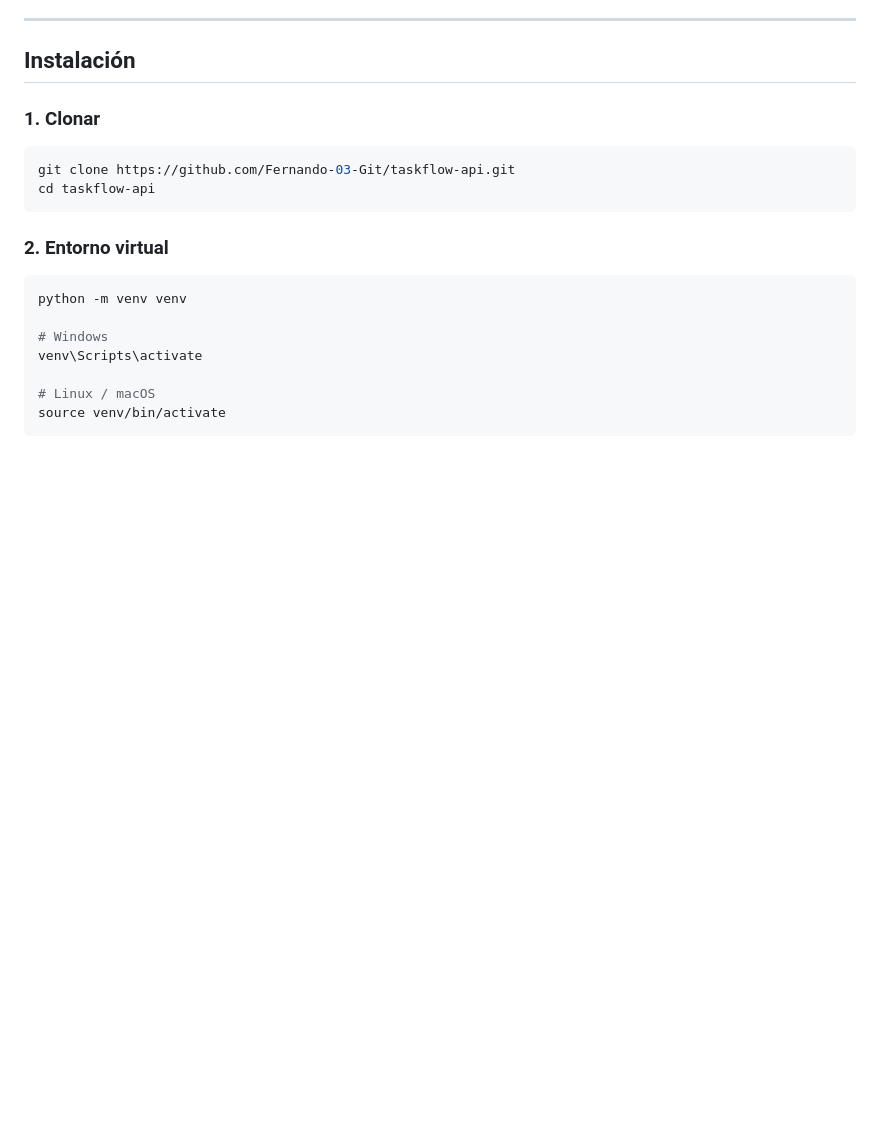
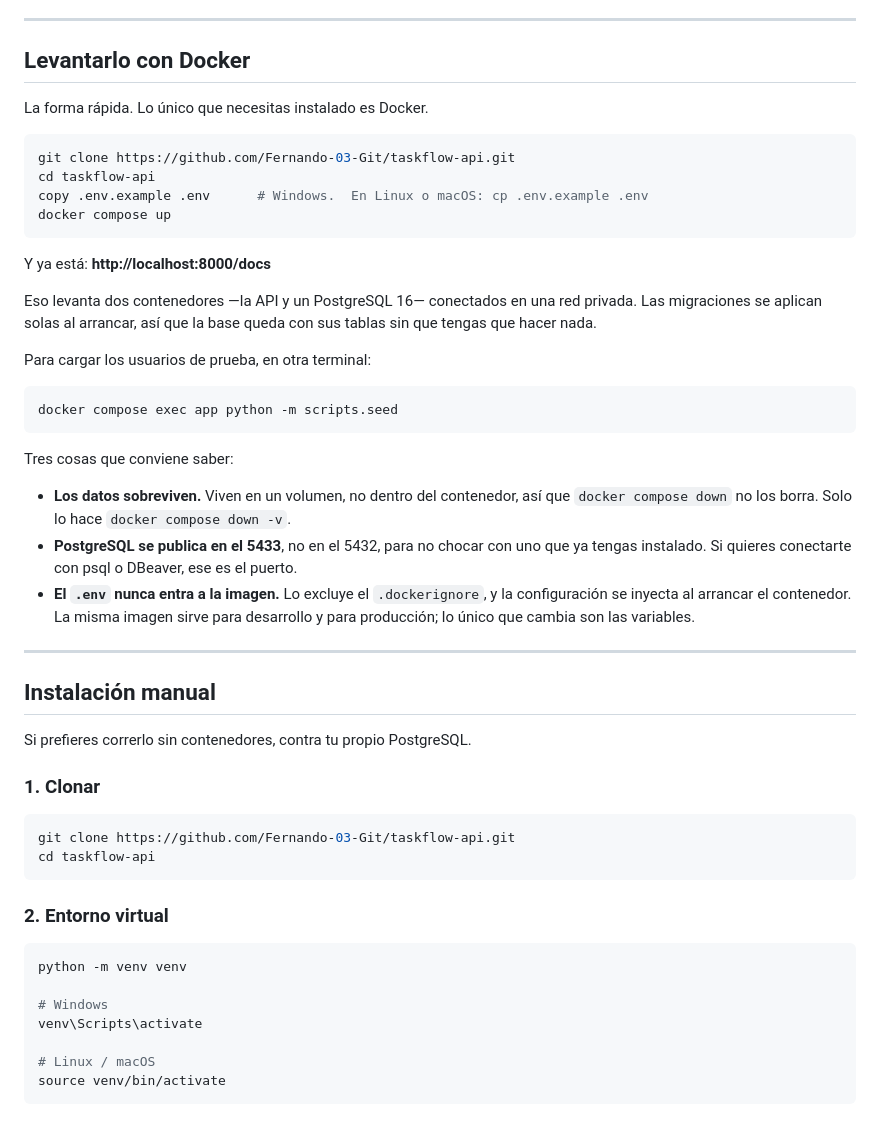
Before and after one commit to Fernando-03-Git/taskflow-api, a Markdown page: readme.md, the part around the change. Rendered like a GitHub page; blank space fills up the shorter version.

Commit message:
docs: agrego la seccion de Docker al README

````diff
--- a/readme.md
+++ b/readme.md
@@ -158,7 +158,44 @@ ADMIN; completar o reabrir, solo el manager o un ADMIN.
 
 ---
 
-## Instalación
+## Levantarlo con Docker
+
+La forma rápida. Lo único que necesitas instalado es Docker.
+
+```bash
+git clone https://github.com/Fernando-03-Git/taskflow-api.git
+cd taskflow-api
+copy .env.example .env      # Windows.  En Linux o macOS: cp .env.example .env
+docker compose up
+```
+
+Y ya está: **http://localhost:8000/docs**
+
+Eso levanta dos contenedores —la API y un PostgreSQL 16— conectados en una red
+privada. Las migraciones se aplican solas al arrancar, así que la base queda con
+sus tablas sin que tengas que hacer nada.
+
+Para cargar los usuarios de prueba, en otra terminal:
+
+```bash
+docker compose exec app python -m scripts.seed
+```
+
+Tres cosas que conviene saber:
+
+- **Los datos sobreviven.** Viven en un volumen, no dentro del contenedor, así que
+  `docker compose down` no los borra. Solo lo hace `docker compose down -v`.
+- **PostgreSQL se publica en el 5433**, no en el 5432, para no chocar con uno que
+  ya tengas instalado. Si quieres conectarte con psql o DBeaver, ese es el puerto.
+- **El `.env` nunca entra a la imagen.** Lo excluye el `.dockerignore`, y la
+  configuración se inyecta al arrancar el contenedor. La misma imagen sirve para
+  desarrollo y para producción; lo único que cambia son las variables.
+
+---
+
+## Instalación manual
+
+Si prefieres correrlo sin contenedores, contra tu propio PostgreSQL.
 
 ### 1. Clonar
 
````
